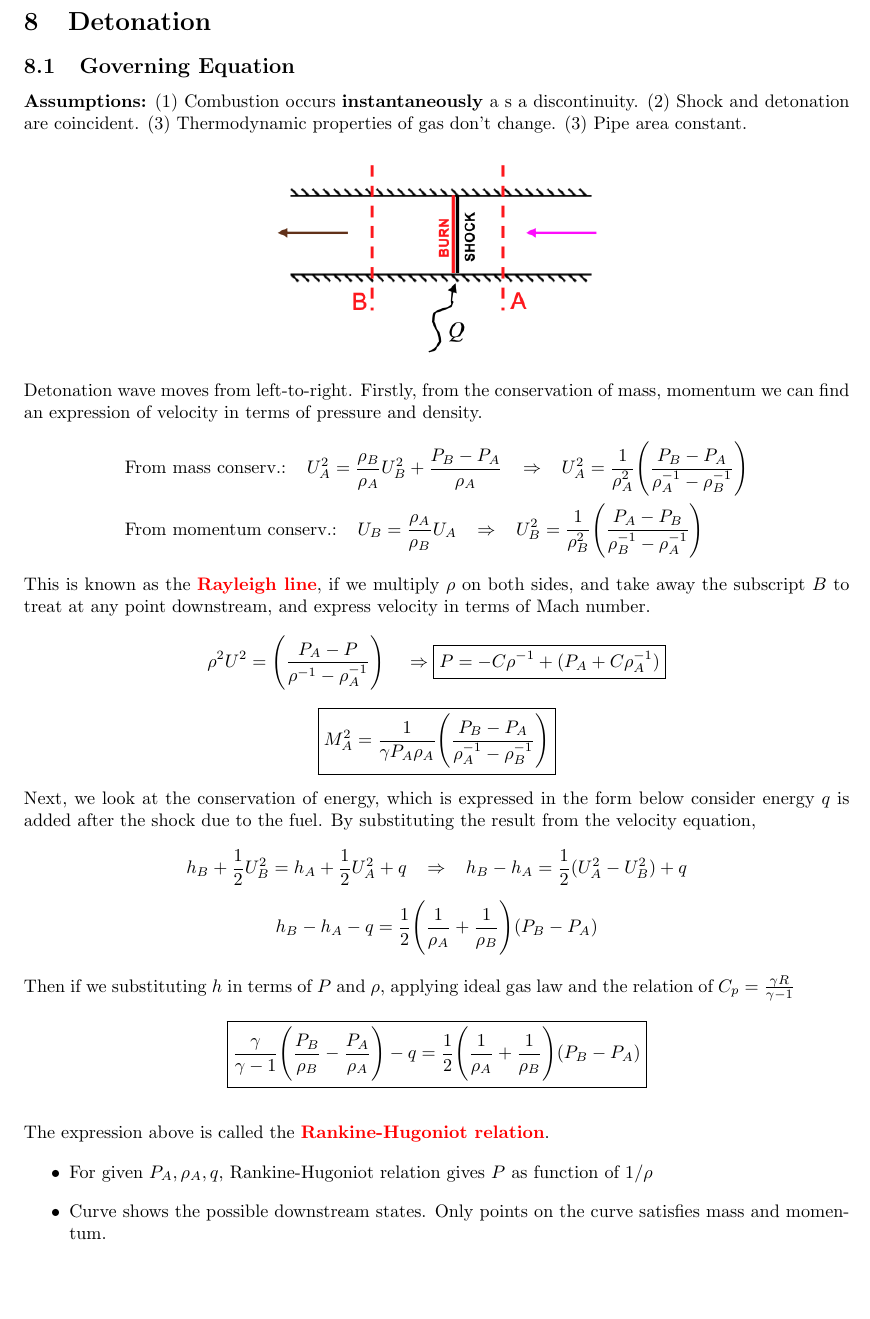
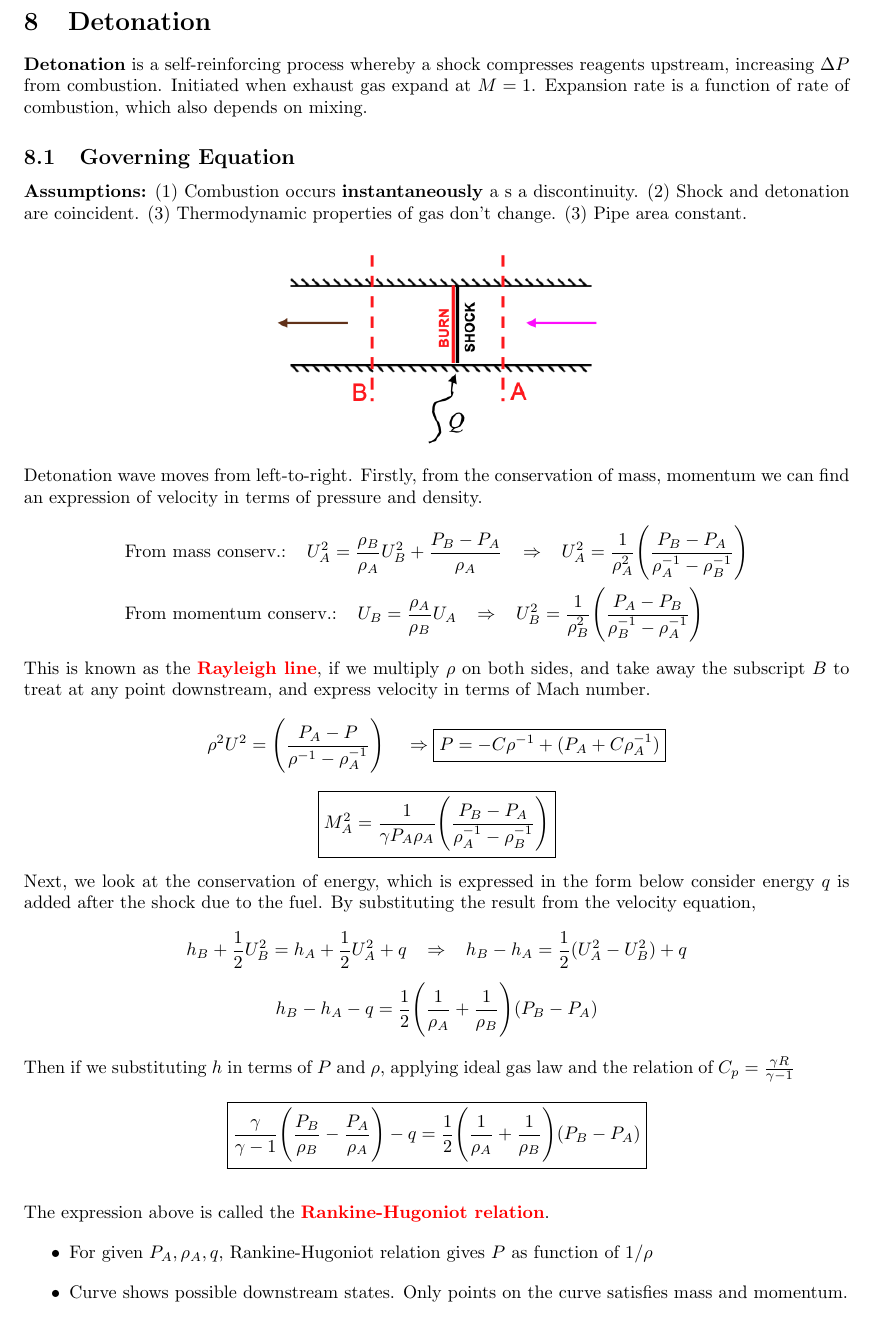
Before and after one commit to cp-changchien/Advanced-Propulsion, a LaTeX document (main.tex): part of page 13 of 17, cut so that both start at the same text, the shorter picture padded with empty space. Compiled offline with pdfLaTeX.

Commit message:
add description on detonation

```diff
--- a/main.tex
+++ b/main.tex
@@ -464,6 +464,7 @@ The process where all of the duel-air mix is consumed, leaving only hot combusti
 
 \newpage
 \section{Detonation}
+\textbf{Detonation} is a self-reinforcing process whereby a shock compresses reagents upstream, increasing $\Delta P$ from combustion. Initiated when exhaust gas expand at $M=1$. Expansion rate is a function of rate of combustion, which also depends on mixing.
 \subsection{Governing Equation}
 \textbf{Assumptions:} (1) Combustion occurs \textbf{instantaneously} a s a discontinuity. (2) Shock and detonation are coincident. (3) Thermodynamic properties of gas don't change. (3) Pipe area constant.
 
@@ -472,7 +473,7 @@ The process where all of the duel-air mix is consumed, leaving only hot combusti
     \includegraphics[width=0.4\textwidth]{Figure/detonation scheme.png}
 \end{figure}
 
-\vspace*{-0.5cm}
+\vspace*{-0.6cm}
 Detonation wave moves from left-to-right. Firstly, from the conservation of mass, momentum we can find an expression of velocity in terms of pressure and density.
 \begin{gather*}
     \begin{split}
@@ -500,7 +501,7 @@ Then if we substituting $h$ in terms of $P$ and $\rho$, applying ideal gas law a
 The expression above is called the \textcolor{red}{\textbf{Rankine-Hugoniot relation}}.
 \begin{itemize}
     \item For given $P_A,\rho_A,q$, Rankine-Hugoniot relation gives $P$ as function of $1/\rho$
-    \item Curve shows the possible downstream states. Only points on the curve satisfies mass and momentum.
+    \item Curve shows possible downstream states. Only points on the curve satisfies mass and momentum.
     \item Rayleigh lines show there are max and min possible values of $\rho^2U^2$.
 \end{itemize}
 
```
Also changed, not shown: main.pdf, 3 other files.
